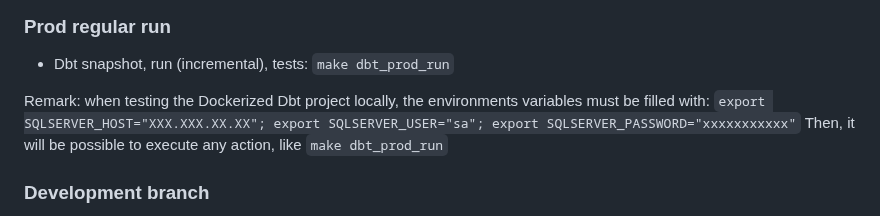
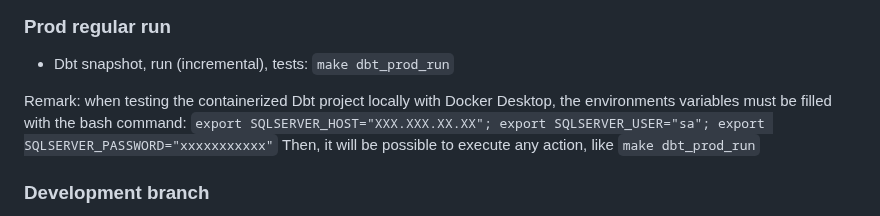
Before and after one commit to gabriellegall/dbt_netsuite, a Markdown page: README.md, the part around the change. Drawn GitHub-style.

```diff
--- a/README.md
+++ b/README.md
@@ -28,7 +28,7 @@ The Docker image provided can be used for localhosting of SQL Server Express. Th
 ### Prod regular run
 - Dbt snapshot, run (incremental), tests: `make dbt_prod_run`
 
-Remark: when testing the Dockerized Dbt project locally, the environments variables must be filled with: `export SQLSERVER_HOST="XXX.XXX.XX.XX"; export SQLSERVER_USER="sa"; export SQLSERVER_PASSWORD="xxxxxxxxxxx"`
+Remark: when testing the containerized Dbt project locally with Docker Desktop, the environments variables must be filled with the bash command: `export SQLSERVER_HOST="XXX.XXX.XX.XX"; export SQLSERVER_USER="sa"; export SQLSERVER_PASSWORD="xxxxxxxxxxx"`
 Then, it will be possible to execute any action, like `make dbt_prod_run`
 ### Development branch
 - Dbt run using the development branch: `make dbt_run MODEL=...`
```
